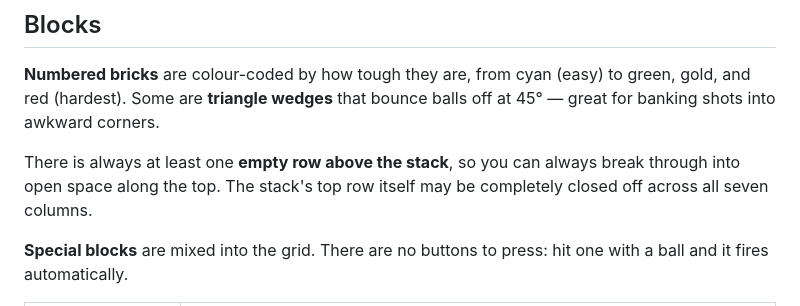
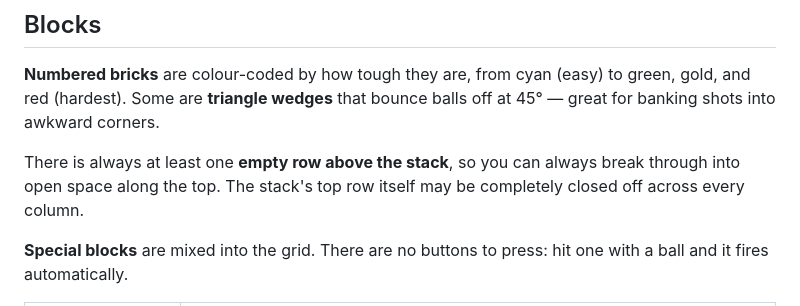
Before and after one commit to ndfields/bricks-n-balls, a Markdown page: README.md, the part around the change. Rendered like a GitHub page.

Commit message:
Fix stale column count in README
Co-Authored-By: Claude <noreply@anthropic.com>
Claude-Session: https://claude.ai/code/session_014YWRNzQCHHZspBGMbc5Bah

```diff
--- a/README.md
+++ b/README.md
@@ -48,7 +48,7 @@ at 45° — great for banking shots into awkward corners.
 
 There is always at least one **empty row above the stack**, so you can always break
 through into open space along the top. The stack's top row itself may be completely
-closed off across all seven columns.
+closed off across every column.
 
 **Special blocks** are mixed into the grid. There are no buttons to press: hit one
 with a ball and it fires automatically.
```
